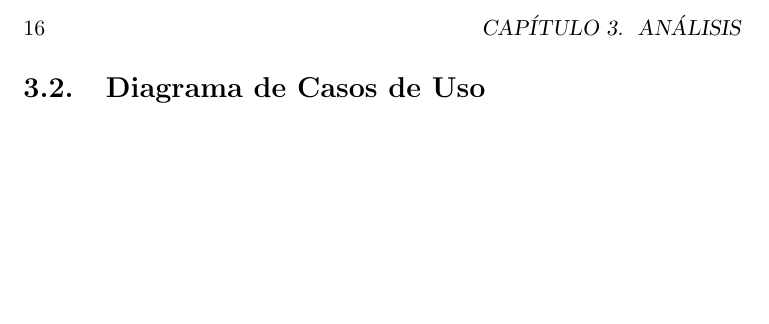
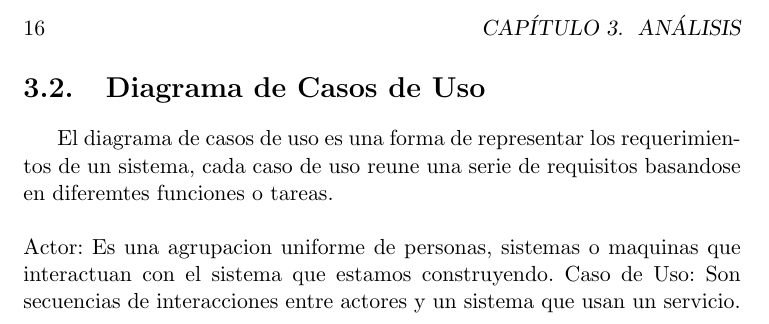
Before and after one commit to BOTOOM/F.I.S-UD, a LaTeX book (fis/fis/informe.tex, which reads fis/fis/uml/analisis.tex): part of page 16 of 45, cut so that both start at the same text, the shorter picture padded with empty space. Compiled offline with pdfLaTeX.

Commit message:
Definicion nueva
Se agrego definicion

```diff
--- a/fis/fis/uml/analisis.tex
+++ b/fis/fis/uml/analisis.tex
@@ -5,6 +5,14 @@
 \newpage
 
 \section{Diagrama de Casos de Uso}
+El diagrama de casos de uso es una forma de representar los requerimientos de un sistema, cada caso de uso reune una serie de requisitos basandose en diferemtes funciones o tareas.
+\\
+\\
+Actor: Es una agrupacion uniforme de personas, sistemas o maquinas que interactuan con el sistema que estamos construyendo.
+Caso de Uso: Son secuencias de interacciones entre actores y un sistema que usan un servicio.
+
+
+
 
 \newpage
 
```
